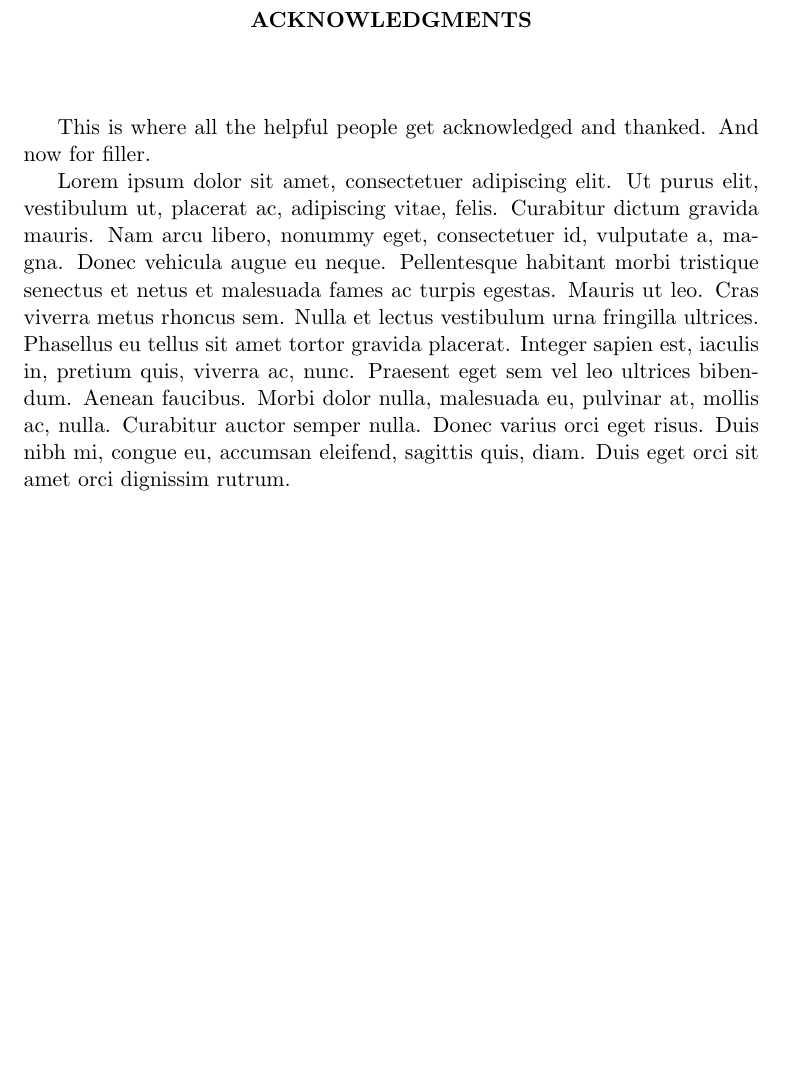
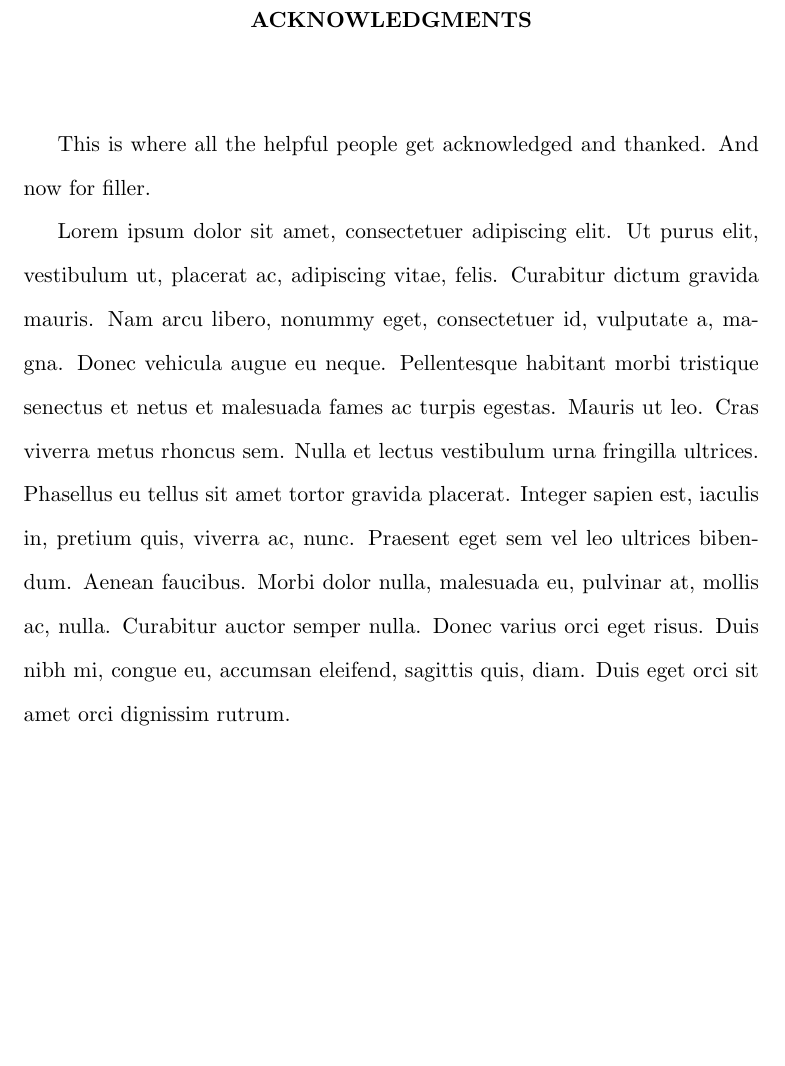
Before and after one commit to uiowa-mgb/uiowa-thesis, a LaTeX thesis (example/thesis.tex, which reads example/acknowledgments.tex, uithesis.cls): part of page 4 of 27, cut so that both start at the same text, the shorter picture padded with empty space. Compiled offline with pdfLaTeX.

Commit message:
Acknowledgments moves to an enviroment
The requirments demand acknowledgments be double spaced. Thus
acknowledgments must be an enviroment to make sure that the double
spacing is turned off later.

```diff
--- a/example/acknowledgments.tex
+++ b/example/acknowledgments.tex
@@ -1,4 +1,5 @@
-\acknowledgments
+\begin{acknowledgments}
 This is where all the helpful people get acknowledged and thanked. And now for filler.
 
 \lipsum[1]
+\end{acknowledgments}
--- a/uithesis.cls
+++ b/uithesis.cls
@@ -159,16 +159,16 @@
 \let\old@printbibliography\printbibliography
 \renewcommand{\printbibliography}{\SingleSpacing\old@printbibliography}
 
-\newcommand{\acknowledgments}
+\newenvironment{acknowledgments}
   {
     \clearpage
     {
-      % This weirdness enforces that the first paragraph is indented
-      % as per the requirments.
       \chapter*{Acknowledgments}
       \par
     }
+    \DoubleSpacing
   }
+  {\clearpage}
 
 \newcommand{\iowaEpigraph}[2]{
     \clearpage
```
Also changed, not shown: readme.md.
